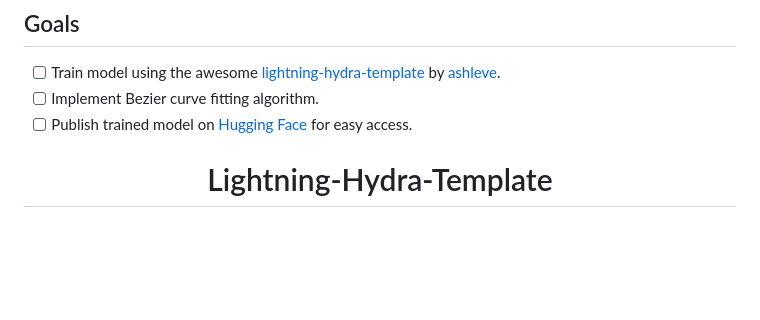
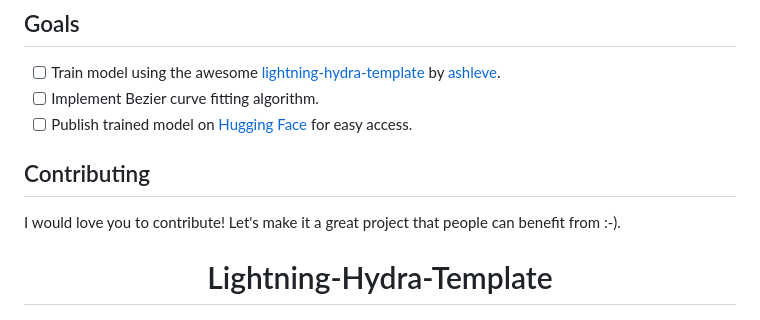
Before and after one commit to PellelNitram/OnlineHTR, a Markdown page: README.md, the part around the change. GitHub-like rendering; blank space fills up the shorter version.

```diff
--- a/README.md
+++ b/README.md
@@ -13,6 +13,10 @@ This work is part of my attempt to build a handwriting recognition system for [X
 - [ ] Train model using the awesome [lightning-hydra-template](https://github.com/ashleve/lightning-hydra-template/generate) by [ashleve](https://github.com/ashleve).
 - [ ] Implement Bezier curve fitting algorithm.
 - [ ] Publish trained model on [Hugging Face](https://huggingface.co/) for easy access.
+
+## Contributing
+
+I would love you to contribute! Let's make it a great project that people can benefit from :-).
 
 <div align="center">
 
```
